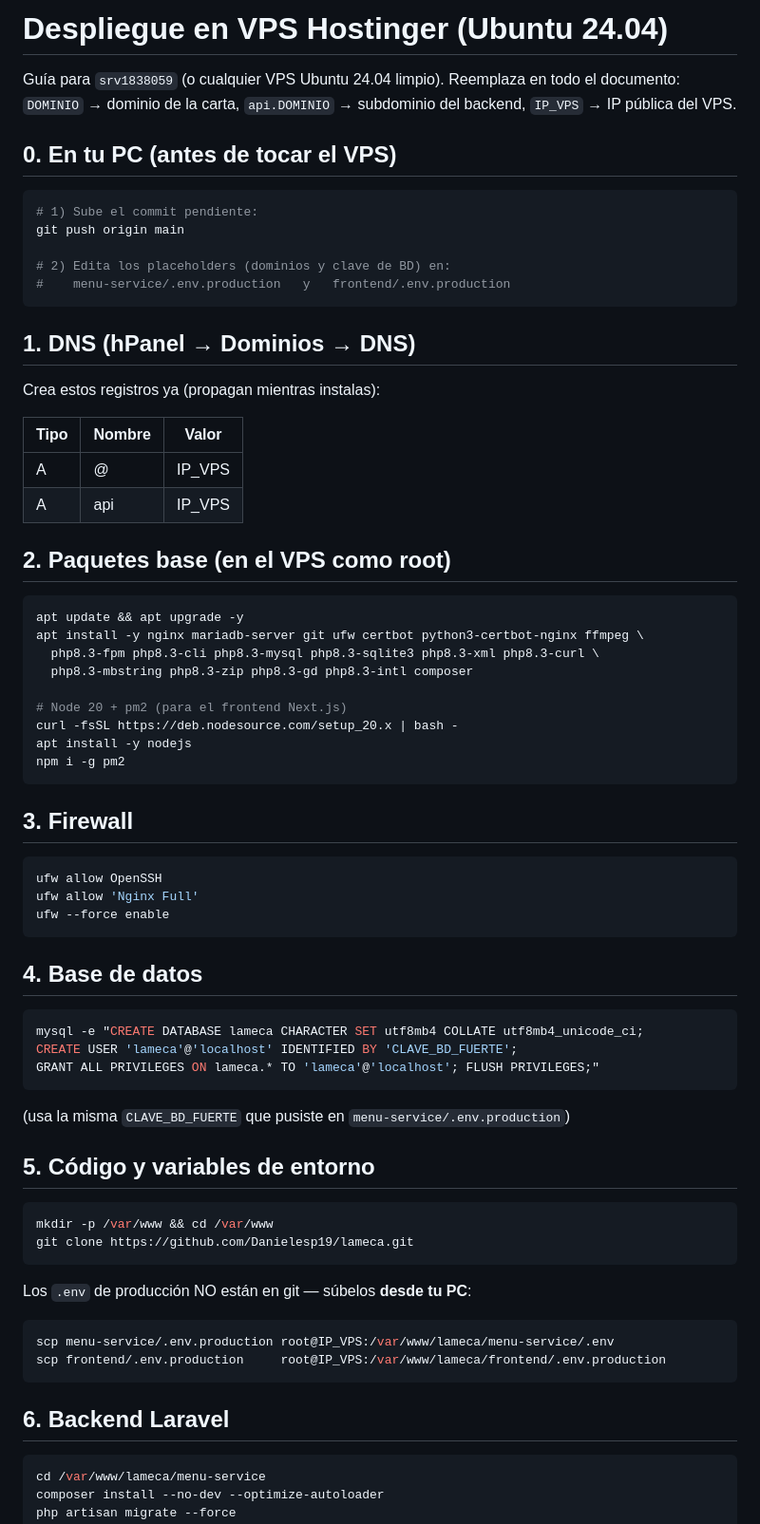
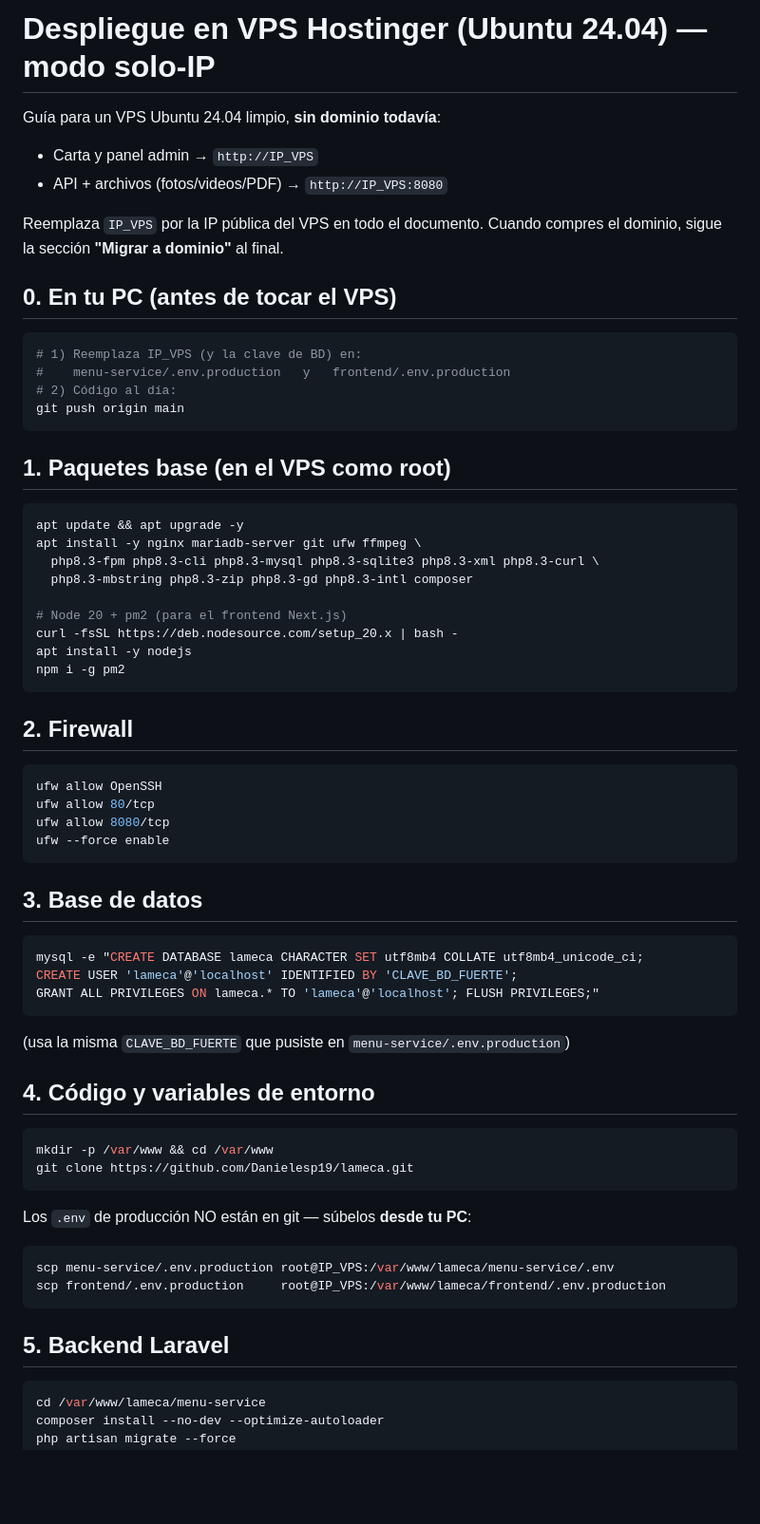
Before and after one commit to Danielesp19/lameca, a Markdown page: DEPLOY-VPS.md, the part around one of its changes. Shown at 95% size. Drawn GitHub-style; blank space fills up the shorter version.

````diff
--- a/DEPLOY-VPS.md
+++ b/DEPLOY-VPS.md
@@ -1,33 +1,26 @@
-# Despliegue en VPS Hostinger (Ubuntu 24.04)
+# Despliegue en VPS Hostinger (Ubuntu 24.04) — modo solo-IP
 
-Guía para `srv1838059` (o cualquier VPS Ubuntu 24.04 limpio). Reemplaza en todo
-el documento: `DOMINIO` → dominio de la carta, `api.DOMINIO` → subdominio del
-backend, `IP_VPS` → IP pública del VPS.
+Guía para un VPS Ubuntu 24.04 limpio, **sin dominio todavía**:
+- Carta y panel admin → `http://IP_VPS`
+- API + archivos (fotos/videos/PDF) → `http://IP_VPS:8080`
+
+Reemplaza `IP_VPS` por la IP pública del VPS en todo el documento.
+Cuando compres el dominio, sigue la sección **"Migrar a dominio"** al final.
 
 ## 0. En tu PC (antes de tocar el VPS)
 
 ```bash
-# 1) Sube el commit pendiente:
+# 1) Reemplaza IP_VPS (y la clave de BD) en:
+#    menu-service/.env.production   y   frontend/.env.production
+# 2) Código al día:
 git push origin main
-
-# 2) Edita los placeholders (dominios y clave de BD) en:
-#    menu-service/.env.production   y   frontend/.env.production
 ```
 
-## 1. DNS (hPanel → Dominios → DNS)
-
-Crea estos registros ya (propagan mientras instalas):
-
-| Tipo | Nombre | Valor |
-|---|---|---|
-| A | @ | IP_VPS |
-| A | api | IP_VPS |
-
-## 2. Paquetes base (en el VPS como root)
+## 1. Paquetes base (en el VPS como root)
 
 ```bash
 apt update && apt upgrade -y
-apt install -y nginx mariadb-server git ufw certbot python3-certbot-nginx ffmpeg \
+apt install -y nginx mariadb-server git ufw ffmpeg \
   php8.3-fpm php8.3-cli php8.3-mysql php8.3-sqlite3 php8.3-xml php8.3-curl \
   php8.3-mbstring php8.3-zip php8.3-gd php8.3-intl composer
 
@@ -37,15 +30,16 @@ apt install -y nodejs
 npm i -g pm2
 ```
 
-## 3. Firewall
+## 2. Firewall
 
 ```bash
 ufw allow OpenSSH
-ufw allow 'Nginx Full'
+ufw allow 80/tcp
+ufw allow 8080/tcp
 ufw --force enable
 ```
 
-## 4. Base de datos
+## 3. Base de datos
 
 ```bash
 mysql -e "CREATE DATABASE lameca CHARACTER SET utf8mb4 COLLATE utf8mb4_unicode_ci;
@@ -54,7 +48,7 @@ GRANT ALL PRIVILEGES ON lameca.* TO 'lameca'@'localhost'; FLUSH PRIVILEGES;"
 ```
 (usa la misma `CLAVE_BD_FUERTE` que pusiste en `menu-service/.env.production`)
 
-## 5. Código y variables de entorno
+## 4. Código y variables de entorno
 
 ```bash
 mkdir -p /var/www && cd /var/www
@@ -68,7 +62,7 @@ scp menu-service/.env.production root@IP_VPS:/var/www/lameca/menu-service/.env
 scp frontend/.env.production     root@IP_VPS:/var/www/lameca/frontend/.env.production
 ```
 
-## 6. Backend Laravel
+## 5. Backend Laravel
 
 ```bash
 cd /var/www/lameca/menu-service
````
Also changed, not shown: other parts of DEPLOY-VPS.md (+46 -25 lines).
